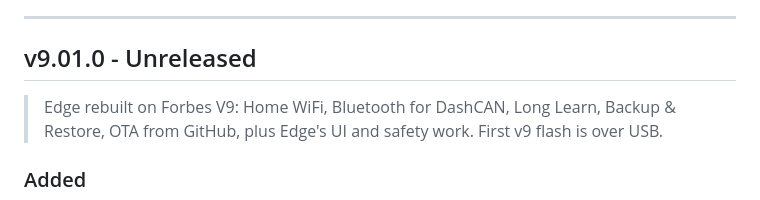
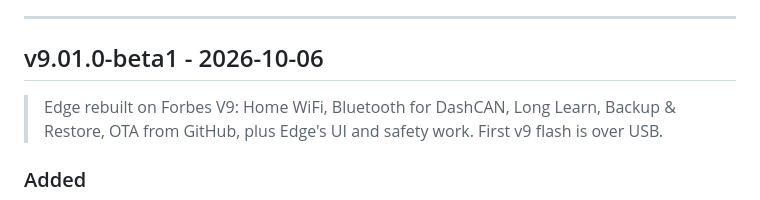
Before and after one commit to Kile-Thomson/OpenHaldex-Edge, a Markdown page: CHANGELOG.md, the part around the change. Rendered like a GitHub page.

Commit message:
Date the v9.01.0-beta1 changelog entry

```diff
--- a/CHANGELOG.md
+++ b/CHANGELOG.md
@@ -11,7 +11,7 @@ version.
 
 ---
 
-## v9.01.0 - Unreleased
+## v9.01.0-beta1 - 2026-10-06
 
 > Edge rebuilt on Forbes V9: Home WiFi, Bluetooth for DashCAN, Long Learn, Backup & Restore, OTA from GitHub, plus Edge's UI and safety work. First v9 flash is over USB.
 
```
